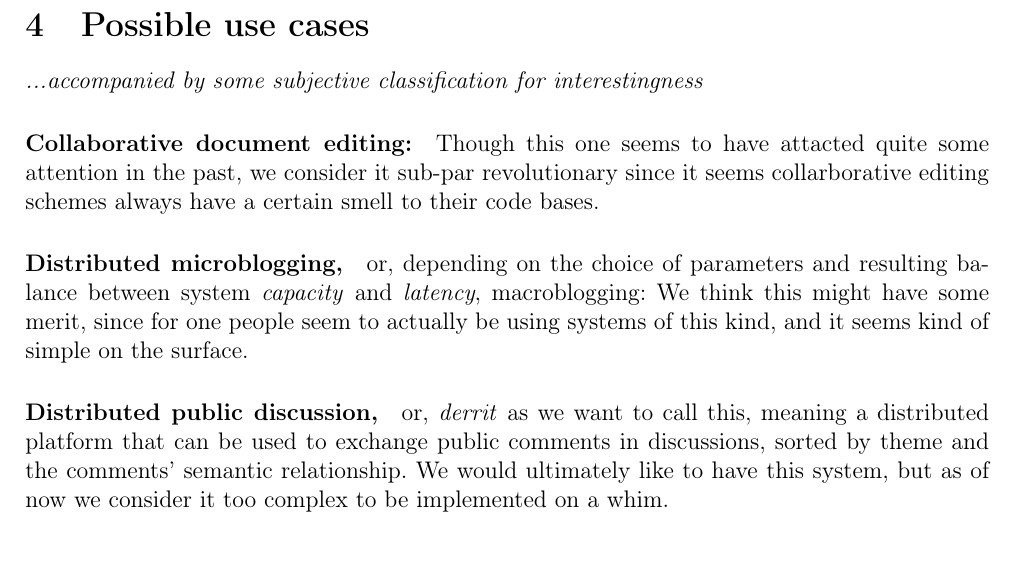
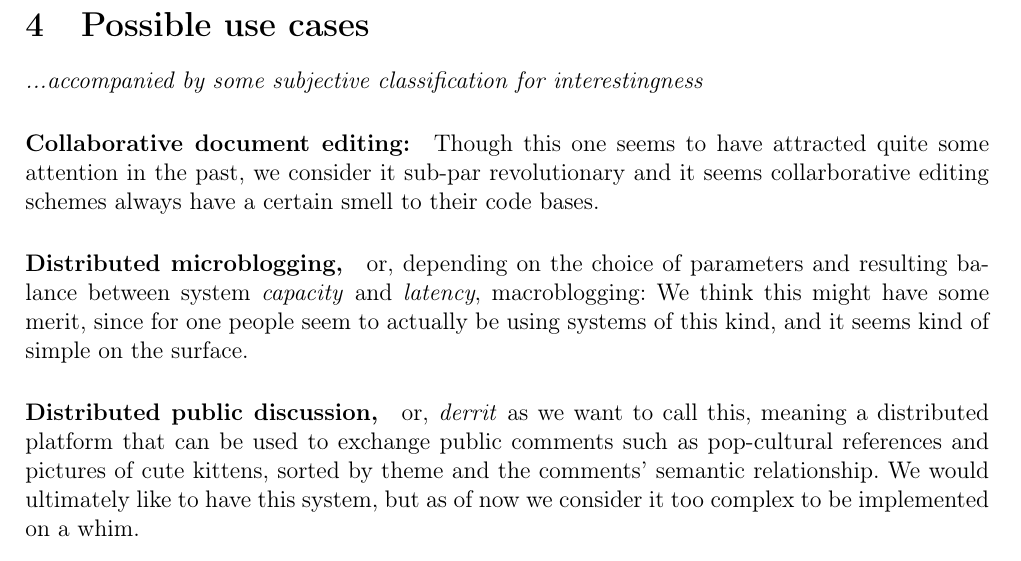
Before and after one commit to jaseg/liblim, a LaTeX document (doc/overview.tex): part of page 4 of 5, cut so that both start at the same text. Compiled offline with pdfLaTeX.

Commit message:
Wording and typos

```diff
--- a/doc/overview.tex
+++ b/doc/overview.tex
@@ -111,17 +111,18 @@ this angle as much as possible for \emph{this} is where all the \emph{interestin
 
 \emph{...accompanied by some subjective classification for interestingness}
 
-\paragraph{Collaborative document editing:} Though this one seems to have attacted quite some attention in the past, we
-consider it sub-par revolutionary since it seems collarborative editing schemes always have a certain smell to their
-code bases.
+\paragraph{Collaborative document editing:} Though this one seems to have attracted quite some attention in the past, we
+consider it sub-par revolutionary and it seems collarborative editing schemes always have a certain smell to their code
+bases.
 
 \paragraph{Distributed microblogging,} or, depending on the choice of parameters and resulting balance between system
 \emph{capacity} and \emph{latency}, macroblogging: We think this might have some merit, since for one people seem to
 actually be using systems of this kind, and it seems kind of simple on the surface.
 
 \paragraph{Distributed public discussion,} or, \emph{derrit} as we want to call this, meaning a distributed platform
-that can be used to exchange public comments in discussions, sorted by theme and the comments' semantic relationship. We
-would ultimately like to have this system, but as of now we consider it too complex to be implemented on a whim.
+that can be used to exchange public comments such as pop-cultural references and pictures of cute kittens, sorted by
+theme and the comments' semantic relationship. We would ultimately like to have this system, but as of now we consider
+it too complex to be implemented on a whim.
 
 \paragraph{Distributed just-another-android-apps:} About 50\% of our group were found to be interested in apps
 doing ordinary things like asking the user questions from virtual flash cards being able to synchronize between devices
```
Also changed, not shown: doc/overview.pdf.
